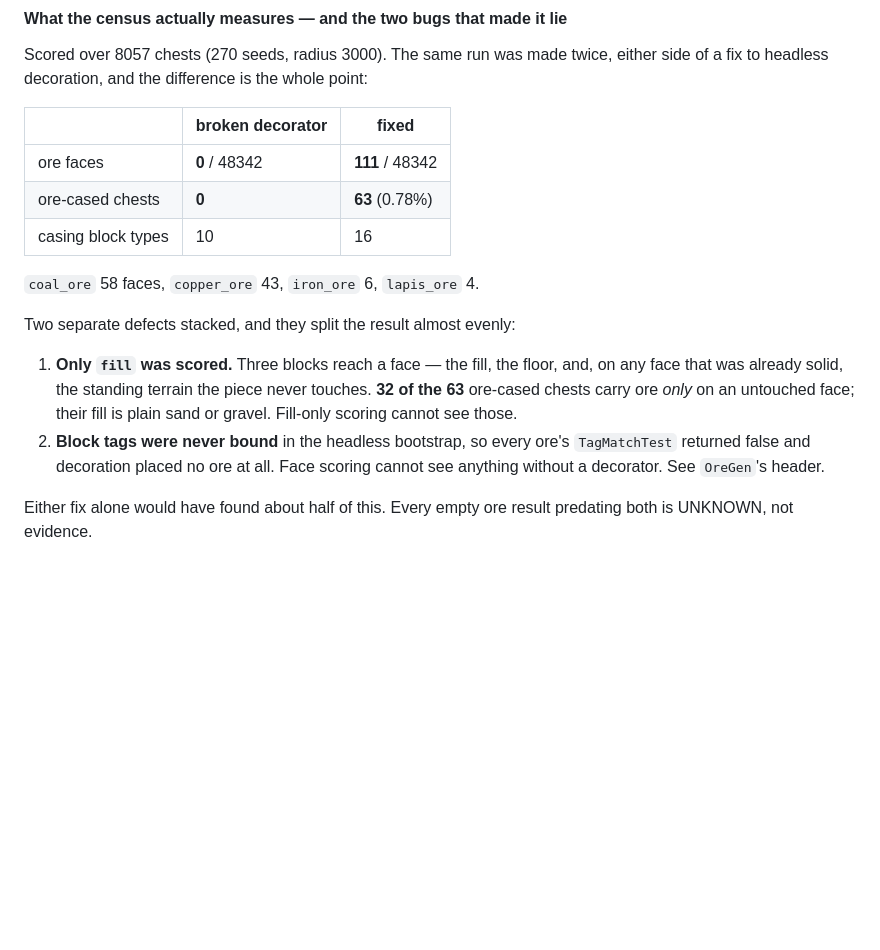
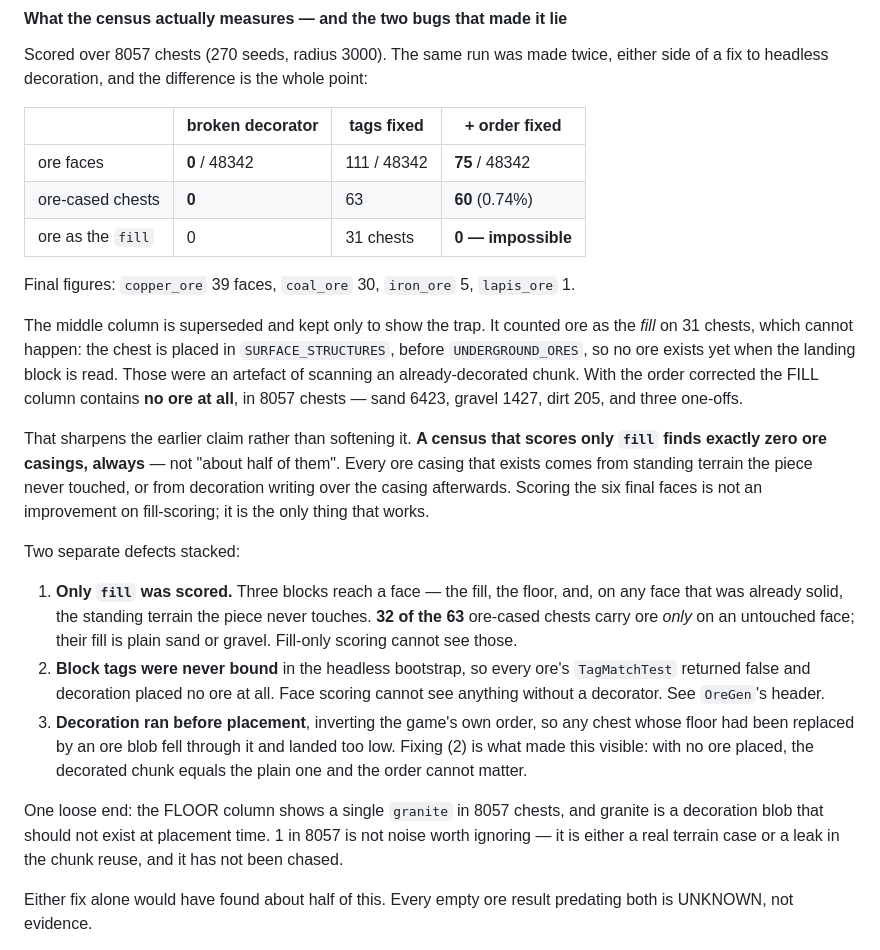
Before and after one commit to Woblu/SeedGPT, a Markdown page: tier3-java/README.md, the part around the change. Rendered like a GitHub page; blank space fills up the shorter version.

Commit message:
Corrected census: scoring `fill` alone cannot find an ore casing at all, ever
Re-ran the 8057-chest census with the generation order fixed.

    ore faces        111 -> 75 / 48342
    ore-cased chests  63 -> 60      (0.74%)
    ore as the FILL   31 ->  0      structurally impossible

The FILL column now contains no ore whatever: sand 6423, gravel 1427, dirt 205,
plus three one-offs. That is exactly what the order predicts -- the chest is
placed in SURFACE_STRUCTURES, before UNDERGROUND_ORES, so no ore exists when the
landing block is read. The 31 "ore fills" in the previous run were an artefact
of scanning a chunk that had already been decorated.

This sharpens yesterday's claim instead of softening it. I said the two fixes
split the result roughly evenly. They do not: a census scoring only `fill` finds
exactly ZERO ore casings, always. Every ore casing that exists comes from
standing terrain the piece never touched, or from decoration writing over the
casing afterwards. Six-face scoring is not an improvement on fill-scoring, it is
the only thing that can work at all.

Depth also moved: nothing below y=20 now, where the mis-ordered run put one
chest in y10-19 by falling through ore into the wrong column.

Loose end recorded rather than glossed: the FLOOR column shows a single granite
in 8057 chests, and granite is a decoration blob that should not exist at
placement time. 1 in 8057 is not noise to wave away -- either a real terrain
case or a leak in chunk reuse. Not chased yet.

Co-Authored-By: Claude Opus 5 (1M context) <noreply@anthropic.com>

```diff
--- a/tier3-java/README.md
+++ b/tier3-java/README.md
@@ -216,15 +216,28 @@ Scored over 8057 chests (270 seeds, radius 3000). The same run was made twice,
 either side of a fix to headless decoration, and the difference is the whole
 point:
 
-| | broken decorator | fixed |
-|---|---|---|
-| ore faces | **0** / 48342 | **111** / 48342 |
-| ore-cased chests | **0** | **63** (0.78%) |
-| casing block types | 10 | 16 |
+| | broken decorator | tags fixed | + order fixed |
+|---|---|---|---|
+| ore faces | **0** / 48342 | 111 / 48342 | **75** / 48342 |
+| ore-cased chests | **0** | 63 | **60** (0.74%) |
+| ore as the `fill` | 0 | 31 chests | **0 — impossible** |
 
-`coal_ore` 58 faces, `copper_ore` 43, `iron_ore` 6, `lapis_ore` 4.
+Final figures: `copper_ore` 39 faces, `coal_ore` 30, `iron_ore` 5, `lapis_ore` 1.
 
-Two separate defects stacked, and they split the result almost evenly:
+The middle column is superseded and kept only to show the trap. It counted ore
+as the *fill* on 31 chests, which cannot happen: the chest is placed in
+`SURFACE_STRUCTURES`, before `UNDERGROUND_ORES`, so no ore exists yet when the
+landing block is read. Those were an artefact of scanning an already-decorated
+chunk. With the order corrected the FILL column contains **no ore at all**, in
+8057 chests — sand 6423, gravel 1427, dirt 205, and three one-offs.
+
+That sharpens the earlier claim rather than softening it. **A census that scores
+only `fill` finds exactly zero ore casings, always** — not "about half of them".
+Every ore casing that exists comes from standing terrain the piece never touched,
+or from decoration writing over the casing afterwards. Scoring the six final
+faces is not an improvement on fill-scoring; it is the only thing that works.
+
+Two separate defects stacked:
 
 1. **Only `fill` was scored.** Three blocks reach a face — the fill, the floor,
    and, on any face that was already solid, the standing terrain the piece never
@@ -233,6 +246,15 @@ Two separate defects stacked, and they split the result almost evenly:
 2. **Block tags were never bound** in the headless bootstrap, so every ore's
    `TagMatchTest` returned false and decoration placed no ore at all. Face
    scoring cannot see anything without a decorator. See `OreGen`'s header.
+3. **Decoration ran before placement**, inverting the game's own order, so any
+   chest whose floor had been replaced by an ore blob fell through it and landed
+   too low. Fixing (2) is what made this visible: with no ore placed, the
+   decorated chunk equals the plain one and the order cannot matter.
+
+One loose end: the FLOOR column shows a single `granite` in 8057 chests, and
+granite is a decoration blob that should not exist at placement time. 1 in 8057
+is not noise worth ignoring — it is either a real terrain case or a leak in the
+chunk reuse, and it has not been chased.
 
 Either fix alone would have found about half of this. Every empty ore result
 predating both is UNKNOWN, not evidence.
```
